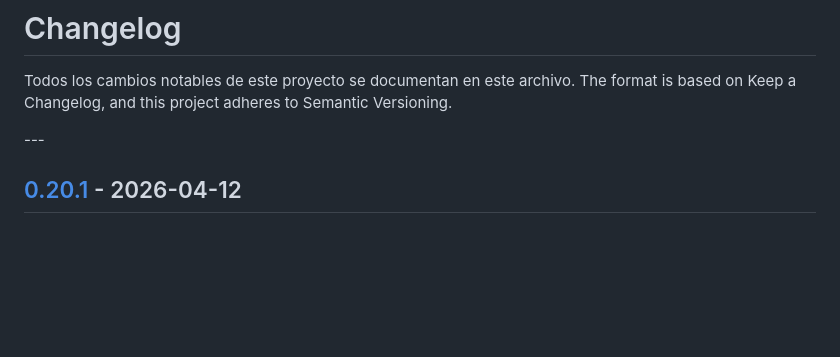
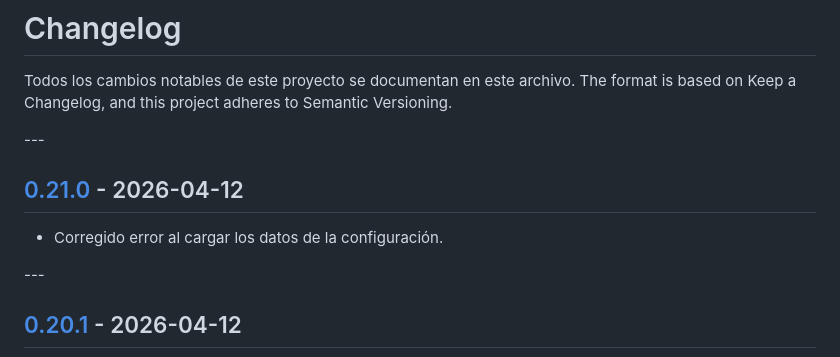
Before and after one commit to atmarquez/heimdall-desktop, a Markdown page: docs/CHANGELOG.md, the part around the change. GitHub-like rendering; blank space fills up the shorter version.

```diff
--- a/docs/CHANGELOG.md
+++ b/docs/CHANGELOG.md
@@ -2,6 +2,12 @@
 
 Todos los cambios notables de este proyecto se documentan en este archivo.
 The format is based on Keep a Changelog, and this project adheres to Semantic Versioning.
+
+\---
+
+## [0.21.0](https://github.com/naidel/heimdall-desktop/releases/tag/v0.21.0) - 2026-04-12
+
+* Corregido error al cargar los datos de la configuración.
 
 \---
 
```
